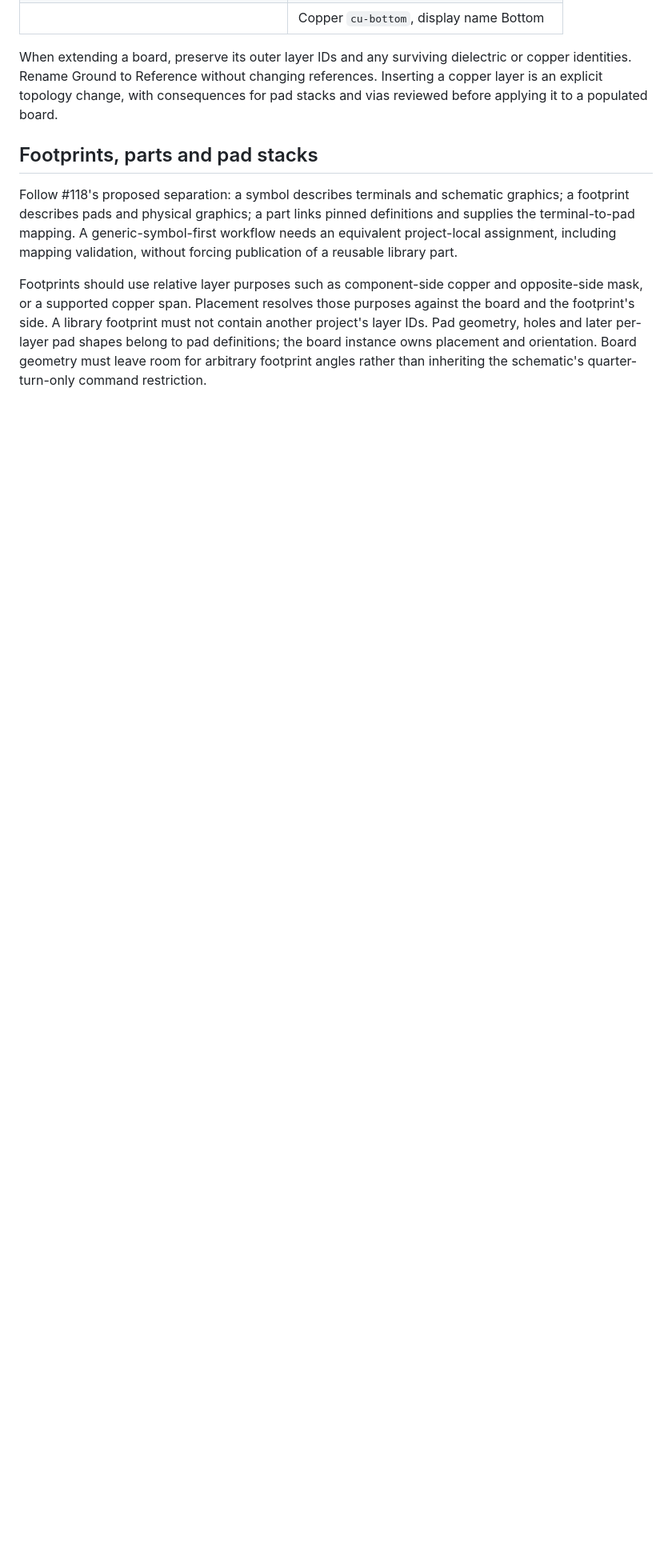
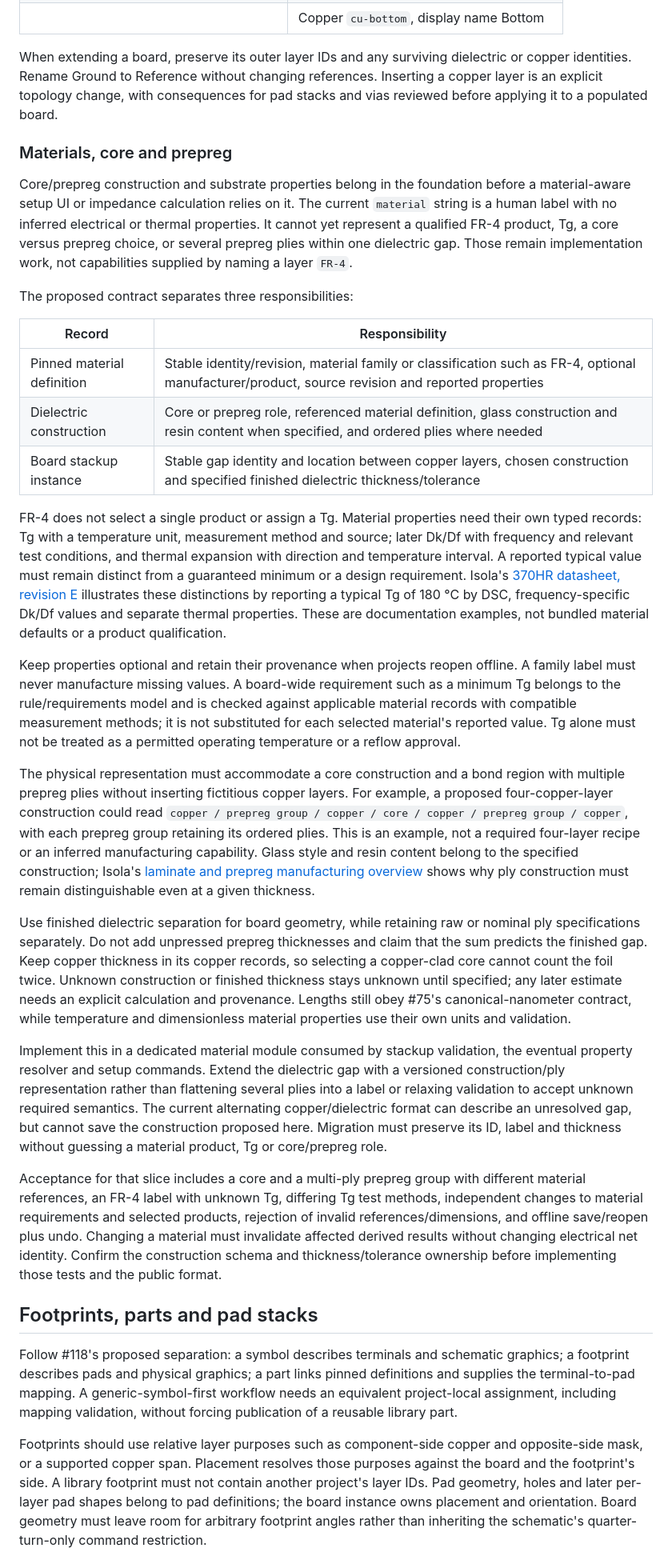
Before and after one commit to tangency-labs/pcbcraft, a Markdown page: docs/pcb-representation.md, the part around one of its changes. Shown at 80% size. GitHub-like rendering; blank space fills up the shorter version.

Commit message:
Specify material properties and core/prepreg construction boundaries

```diff
--- a/docs/pcb-representation.md
+++ b/docs/pcb-representation.md
@@ -104,6 +106,75 @@ When extending a board, preserve its outer layer IDs and any surviving dielectri
 or copper identities. Rename Ground to Reference without changing references.
 Inserting a copper layer is an explicit topology change, with consequences for
 pad stacks and vias reviewed before applying it to a populated board.
+
+### Materials, core and prepreg
+
+Core/prepreg construction and substrate properties belong in the foundation
+before a material-aware setup UI or impedance calculation relies on it. The
+current `material` string is a human label with no inferred electrical or thermal
+properties. It cannot yet represent a qualified FR-4 product, Tg, a core versus
+prepreg choice, or several prepreg plies within one dielectric gap. Those remain
+implementation work, not capabilities supplied by naming a layer `FR-4`.
+
+The proposed contract separates three responsibilities:
+
+| Record | Responsibility |
+| --- | --- |
+| Pinned material definition | Stable identity/revision, material family or classification such as FR-4, optional manufacturer/product, source revision and reported properties |
+| Dielectric construction | Core or prepreg role, referenced material definition, glass construction and resin content when specified, and ordered plies where needed |
+| Board stackup instance | Stable gap identity and location between copper layers, chosen construction and specified finished dielectric thickness/tolerance |
+
+FR-4 does not select a single product or assign a Tg. Material properties need
+their own typed records: Tg with a temperature unit, measurement method and
+source; later Dk/Df with frequency and relevant test conditions, and thermal
+expansion with direction and temperature interval. A reported typical value
+must remain distinct from a guaranteed minimum or a design requirement. Isola's
+[370HR datasheet, revision E](https://www.isola-group.com/wp-content/uploads/data-sheets/370hr-laminate-prepreg.pdf)
+illustrates these distinctions by reporting a typical Tg of 180 °C by DSC,
+frequency-specific Dk/Df values and separate thermal properties. These are
+documentation examples, not bundled material defaults or a product qualification.
+
+Keep properties optional and retain their provenance when projects reopen
+offline. A family label must never manufacture missing values. A board-wide
+requirement such as a minimum Tg belongs to the rule/requirements model and is
+checked against applicable material records with compatible measurement methods;
+it is not substituted for each selected material's reported value. Tg alone
+must not be treated as a permitted operating temperature or a reflow approval.
+
+The physical representation must accommodate a core construction and a bond
+region with multiple prepreg plies without inserting fictitious copper layers.
+For example, a proposed four-copper-layer construction could read
+`copper / prepreg group / copper / core / copper / prepreg group / copper`, with
+each prepreg group retaining its ordered plies. This is an example, not a required
+four-layer recipe or an inferred manufacturing capability. Glass style and resin
+content belong to the specified construction; Isola's [laminate and prepreg
+manufacturing overview](https://www.isola-group.com/wp-content/uploads/Understanding-Laminate-Prepreg-Manufacturing.pdf)
+shows why ply construction must remain distinguishable even at a given thickness.
+
+Use finished dielectric separation for board geometry, while retaining raw or
+nominal ply specifications separately. Do not add unpressed prepreg thicknesses
+and claim that the sum predicts the finished gap. Keep copper thickness in its
+copper records, so selecting a copper-clad core cannot count the foil twice.
+Unknown construction or finished thickness stays unknown until specified; any
+later estimate needs an explicit calculation and provenance. Lengths still obey
+#75's canonical-nanometer contract, while temperature and dimensionless material
+properties use their own units and validation.
+
+Implement this in a dedicated material module consumed by stackup validation,
+the eventual property resolver and setup commands. Extend the dielectric gap
+with a versioned construction/ply representation rather than flattening several
+plies into a label or relaxing validation to accept unknown required semantics.
+The current alternating copper/dielectric format can describe an unresolved gap,
+but cannot save the construction proposed here. Migration must preserve its ID,
+label and thickness without guessing a material product, Tg or core/prepreg role.
+
+Acceptance for that slice includes a core and a multi-ply prepreg group with
+different material references, an FR-4 label with unknown Tg, differing Tg test
+methods, independent changes to material requirements and selected products,
+rejection of invalid references/dimensions, and offline save/reopen plus undo.
+Changing a material must invalidate affected derived results without changing
+electrical net identity. Confirm the construction schema and thickness/tolerance
+ownership before implementing those tests and the public format.
 
 ## Footprints, parts and pad stacks
 
```
Also changed, not shown: other parts of docs/pcb-representation.md (+7 -3 lines), docs/native-project-storage.md (+4 -0 lines).
